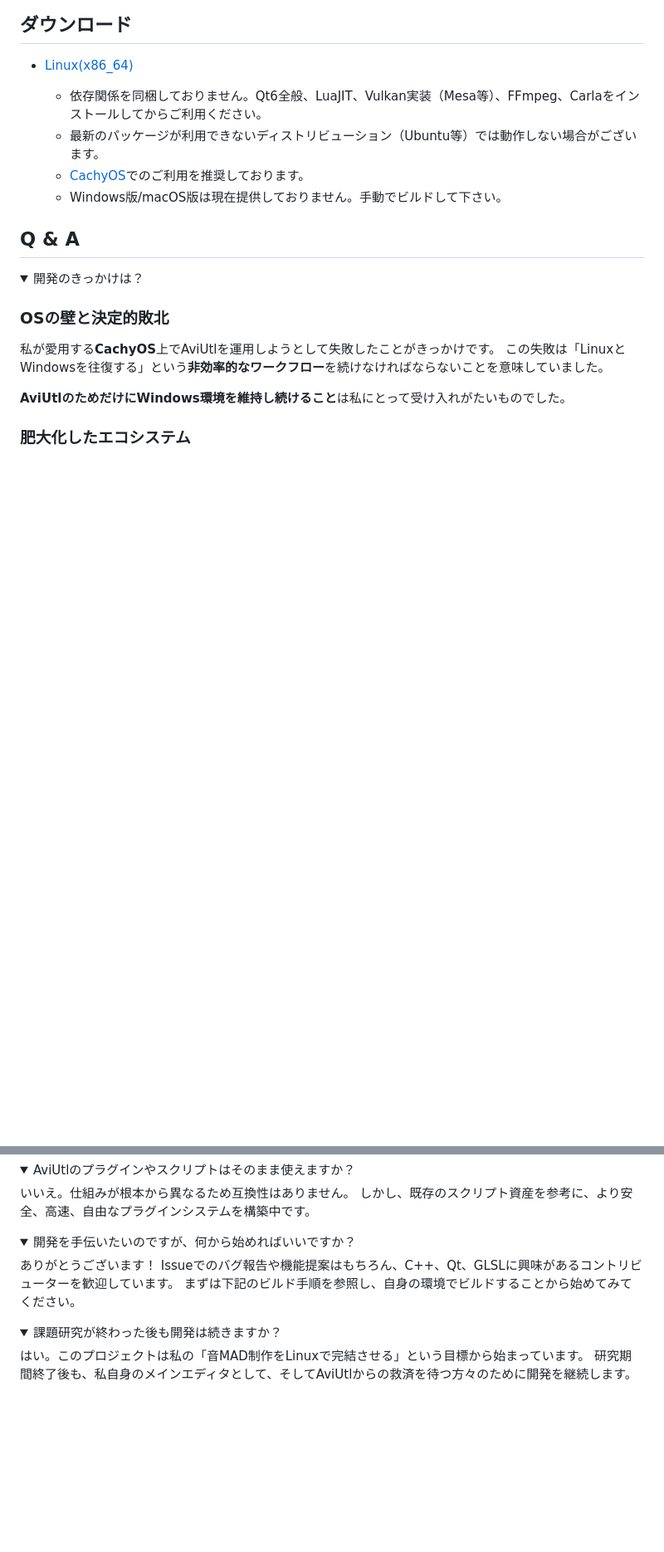
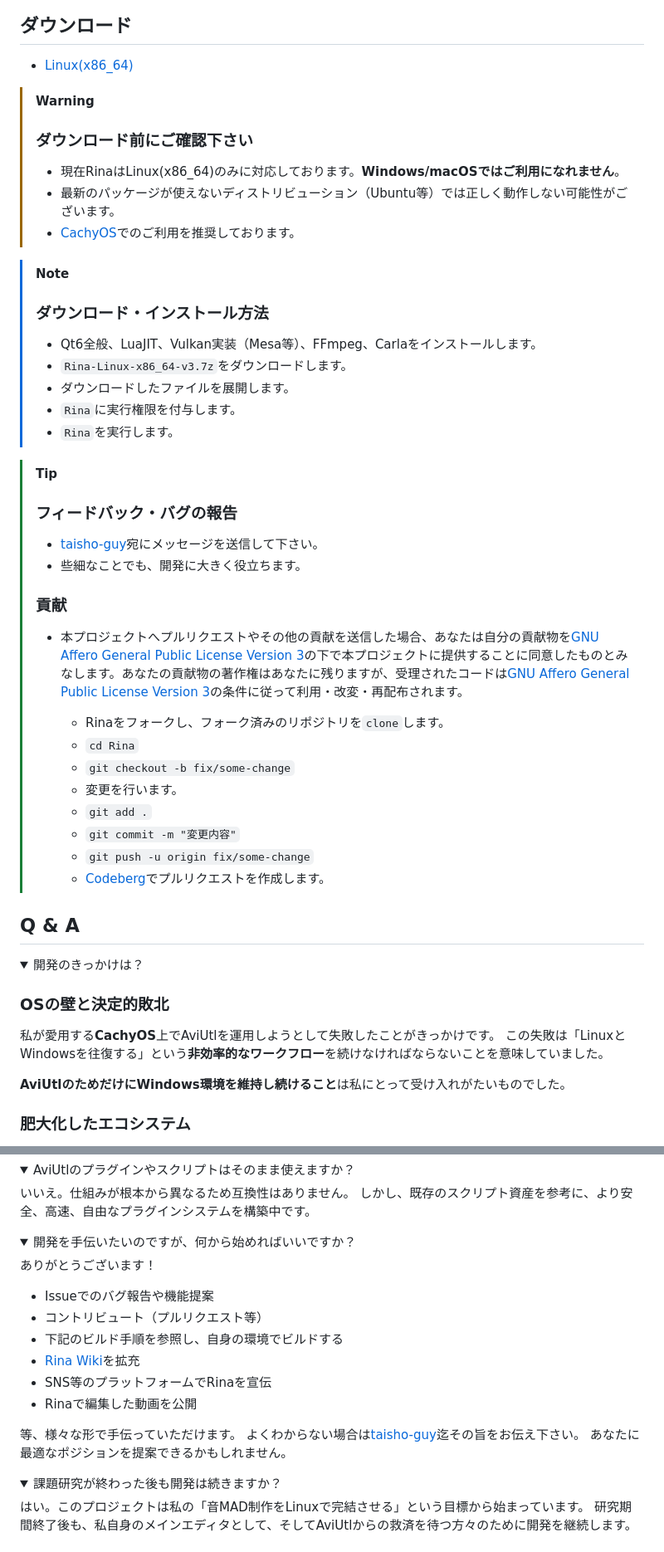
Before and after one commit to taisho-guy/AviQtl, a Markdown page: README.md, 2 parts joined by grey strips. Shown at 83% size. Rendered like a GitHub page; folded sections open; blank space fills up the shorter version.

Commit message:
READMEを修正

```diff
--- a/README.md
+++ b/README.md
@@ -8,10 +8,36 @@
 
 - [Linux(x86_64)](https://codeberg.org/taisho-guy/Rina/releases)
 
-  - 依存関係を同梱しておりません。Qt6全般、LuaJIT、Vulkan実装（Mesa等）、FFmpeg、Carlaをインストールしてからご利用ください。
-  - 最新のパッケージが利用できないディストリビューション（Ubuntu等）では動作しない場合がございます。
-  - [CachyOS](https://cachyos.org/)でのご利用を推奨しております。
-  - Windows版/macOS版は現在提供しておりません。手動でビルドして下さい。
+> [!WARNING]
+> ### ダウンロード前にご確認下さい
+> - 現在RinaはLinux(x86_64)のみに対応しております。**Windows/macOSではご利用になれません**。
+> - 最新のパッケージが使えないディストリビューション（Ubuntu等）では正しく動作しない可能性がございます。
+> - [CachyOS](https://cachyos.org/)でのご利用を推奨しております。
+
+>[!NOTE]
+> ### ダウンロード・インストール方法
+> - Qt6全般、LuaJIT、Vulkan実装（Mesa等）、FFmpeg、Carlaをインストールします。
+> - `Rina-Linux-x86_64-v3.7z`をダウンロードします。
+> - ダウンロードしたファイルを展開します。
+> - `Rina`に実行権限を付与します。
+> - `Rina`を実行します。
+
+>[!TIP]
+> ### フィードバック・バグの報告
+> - [taisho-guy](https://www.instagram.com/taisho_guy/)宛にメッセージを送信して下さい。
+> - 些細なことでも、開発に大きく役立ちます。
+>
+> ### 貢献
+> - 本プロジェクトへプルリクエストやその他の貢献を送信した場合、あなたは自分の貢献物を[GNU Affero General Public License Version 3](https://www.gnu.org/licenses/agpl-3.0.txt)の下で本プロジェクトに提供することに同意したものとみなします。あなたの貢献物の著作権はあなたに残りますが、受理されたコードは[GNU Affero General Public License Version 3](https://www.gnu.org/licenses/agpl-3.0.txt)の条件に従って利用・改変・再配布されます。
+>
+>   - Rinaをフォークし、フォーク済みのリポジトリを`clone`します。
+>   - `cd Rina`
+>   - `git checkout -b fix/some-change`
+>   - 変更を行います。
+>   - `git add .`
+>   - `git commit -m "変更内容"`
+>   - `git push -u origin fix/some-change`
+>   - [Codeberg](https://codeberg.org/taisho-guy/Rina/pulls)でプルリクエストを作成します。
 
 ## Q & A
 
@@ -159,8 +185,17 @@
   <summary>開発を手伝いたいのですが、何から始めればいいですか？</summary>
 
   ありがとうございます！
-  Issueでのバグ報告や機能提案はもちろん、C++、Qt、GLSLに興味があるコントリビューターを歓迎しています。
-  まずは下記のビルド手順を参照し、自身の環境でビルドすることから始めてみてください。
+
+  - Issueでのバグ報告や機能提案
+  - コントリビュート（プルリクエスト等）
+  - 下記のビルド手順を参照し、自身の環境でビルドする
+  - [Rina Wiki](https://codeberg.org/taisho-guy/Rina/wiki)を拡充
+  - SNS等のプラットフォームでRinaを宣伝
+  - Rinaで編集した動画を公開
+
+  等、様々な形で手伝っていただけます。
+  よくわからない場合は[taisho-guy](https://www.instagram.com/taisho_guy)迄その旨をお伝え下さい。
+  あなたに最適なポジションを提案できるかもしれません。
 
 </details>
 
```
Also changed, not shown: other parts of README.md (+35 -2 lines).
